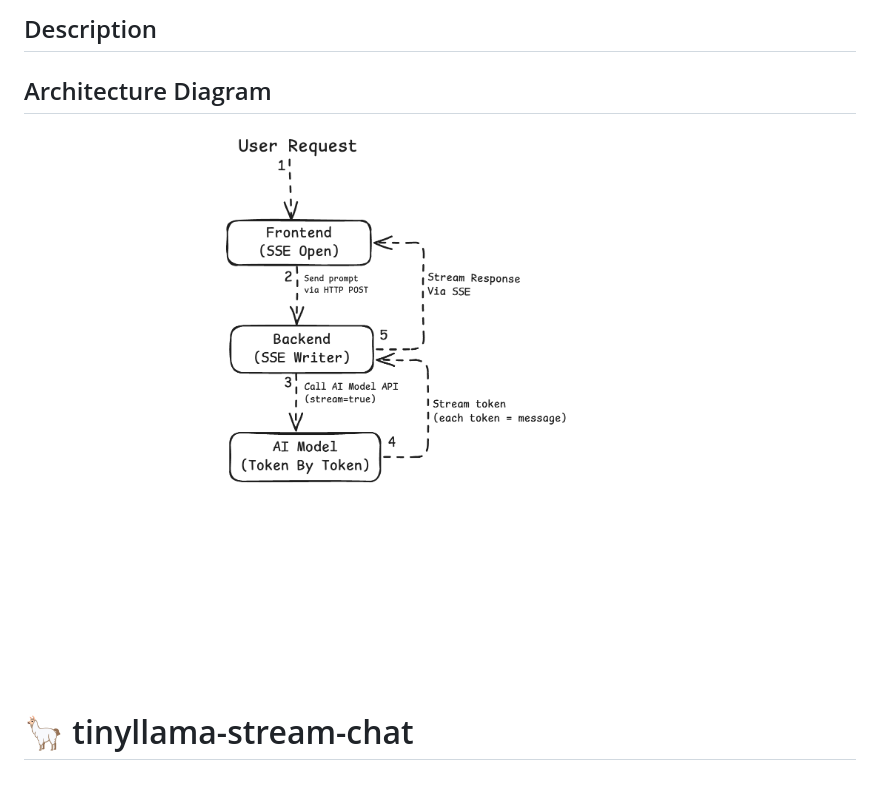
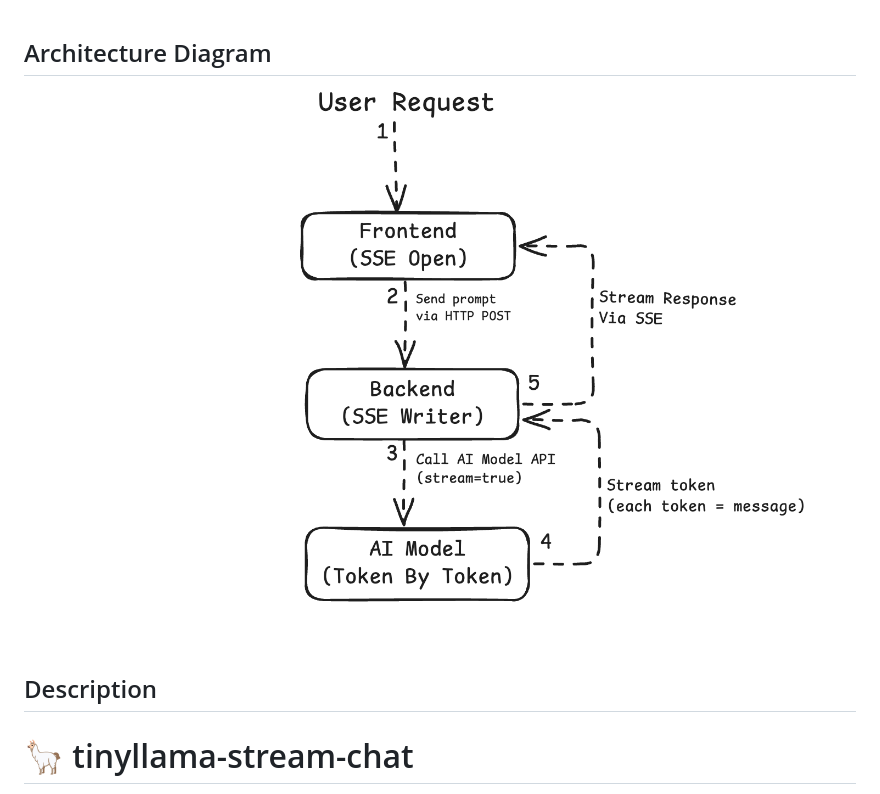
Before and after one commit to dedihartono801/LlamaTalks, a Markdown page: README.md, the part around the change. Drawn GitHub-style; pictures changed too: simple-architecture-AI-BE.png.

Commit message:
change image diagram

```diff
--- a/README.md
+++ b/README.md
@@ -1,9 +1,8 @@
-## Description
-
 ## Architecture Diagram
 
 ![alt text](https://github.com/dedihartono801/LlamaTalks/blob/master/simple-architecture-AI-BE.png)
 
+## Description
 
 # 🦙 tinyllama-stream-chat
 
```
